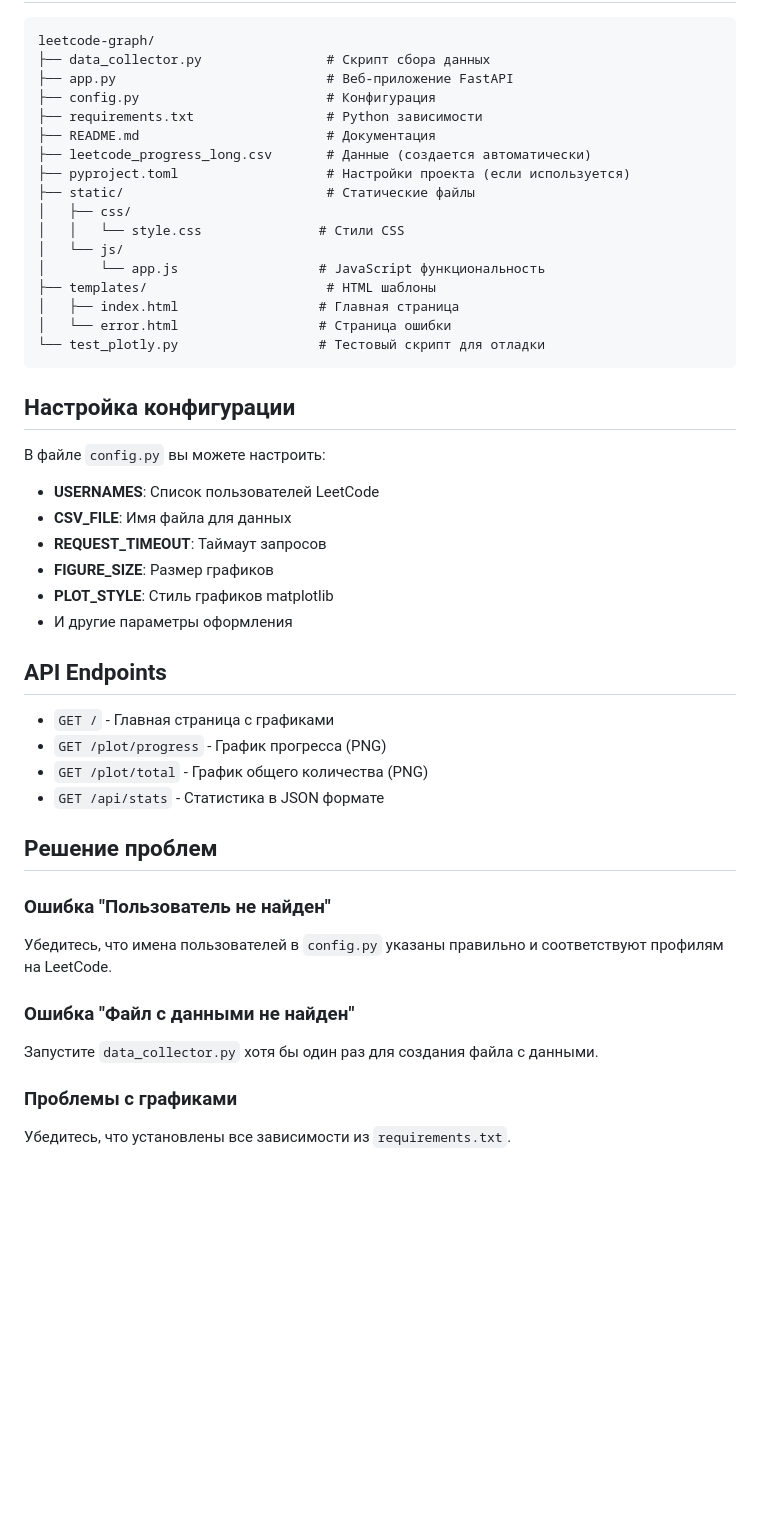
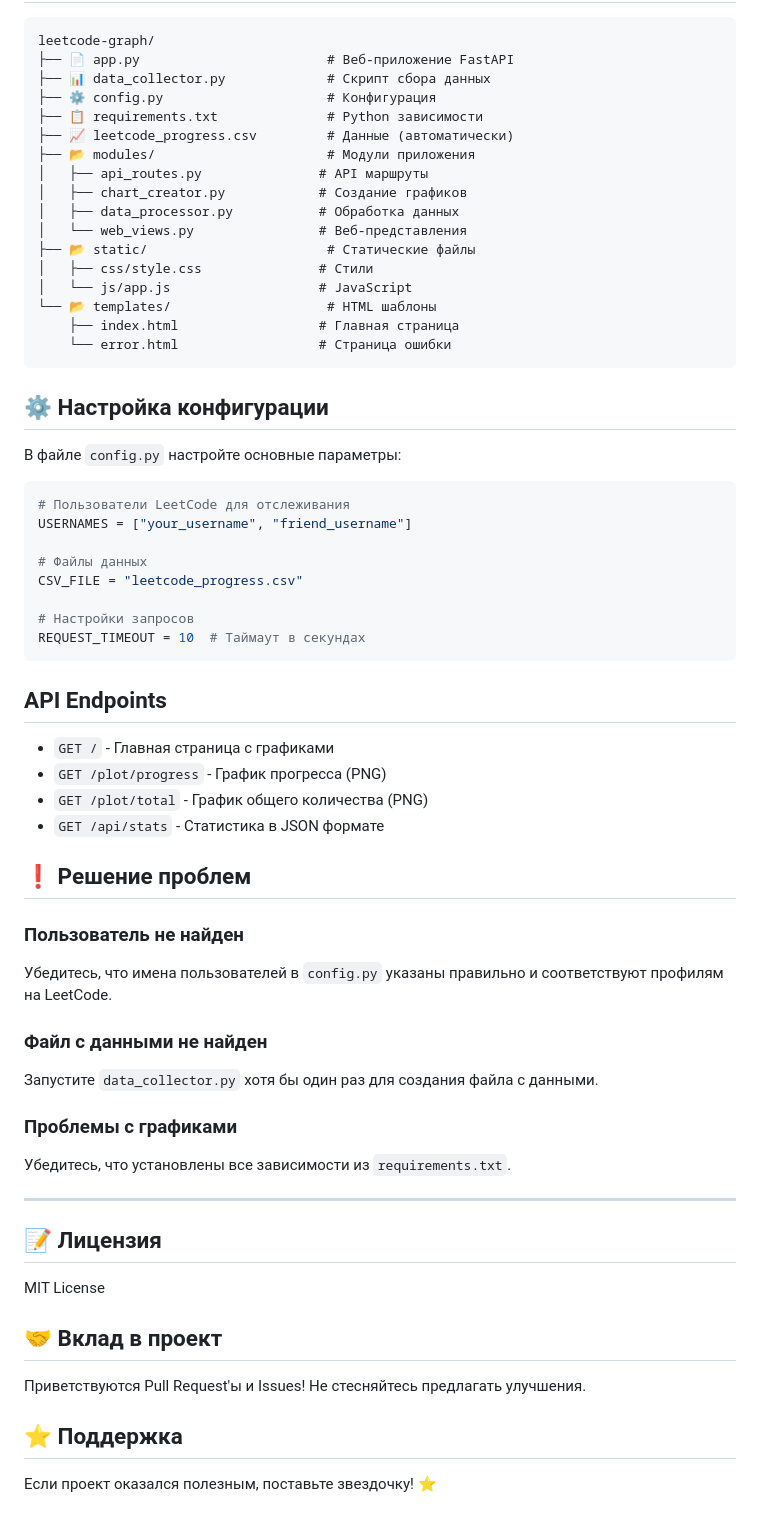
Before and after one commit to Iris0o/LeetCode-Progress-Tracker, a Markdown page: README.md, the part around the change printed below. Rendered like a GitHub page; blank space fills up the shorter version.

Commit message:
Обновление README.md: добавлены новые разделы и улучшен формат, добавлен файл изображения для графиков.

````diff
--- a/README.md
+++ b/README.md
@@ -86,34 +111,38 @@ crontab -e
 
 ```
 leetcode-graph/
-├── data_collector.py                # Скрипт сбора данных
-├── app.py                           # Веб-приложение FastAPI
-├── config.py                        # Конфигурация
-├── requirements.txt                 # Python зависимости
-├── README.md                        # Документация
-├── leetcode_progress_long.csv       # Данные (создается автоматически)
-├── pyproject.toml                   # Настройки проекта (если используется)
-├── static/                          # Статические файлы
-│   ├── css/
-│   │   └── style.css               # Стили CSS
-│   └── js/
-│       └── app.js                  # JavaScript функциональность
-├── templates/                       # HTML шаблоны
-│   ├── index.html                  # Главная страница
-│   └── error.html                  # Страница ошибки
-└── test_plotly.py                  # Тестовый скрипт для отладки
+├── 📄 app.py                        # Веб-приложение FastAPI
+├── 📊 data_collector.py             # Скрипт сбора данных
+├── ⚙️ config.py                     # Конфигурация
+├── 📋 requirements.txt              # Python зависимости
+├── 📈 leetcode_progress.csv         # Данные (автоматически)
+├── 📂 modules/                      # Модули приложения
+│   ├── api_routes.py               # API маршруты
+│   ├── chart_creator.py            # Создание графиков
+│   ├── data_processor.py           # Обработка данных
+│   └── web_views.py                # Веб-представления
+├── 📂 static/                       # Статические файлы
+│   ├── css/style.css               # Стили
+│   └── js/app.js                   # JavaScript
+└── 📂 templates/                    # HTML шаблоны
+    ├── index.html                  # Главная страница
+    └── error.html                  # Страница ошибки
 ```
 
-## Настройка конфигурации
+## ⚙️ Настройка конфигурации
 
-В файле `config.py` вы можете настроить:
+В файле `config.py` настройте основные параметры:
 
-- **USERNAMES**: Список пользователей LeetCode
-- **CSV_FILE**: Имя файла для данных
-- **REQUEST_TIMEOUT**: Таймаут запросов
-- **FIGURE_SIZE**: Размер графиков
-- **PLOT_STYLE**: Стиль графиков matplotlib
-- И другие параметры оформления
+```python
+# Пользователи LeetCode для отслеживания
+USERNAMES = ["your_username", "friend_username"]
+
+# Файлы данных
+CSV_FILE = "leetcode_progress.csv"
+
+# Настройки запросов
+REQUEST_TIMEOUT = 10  # Таймаут в секундах
+```
 
 ## API Endpoints
 
@@ -122,13 +151,27 @@ leetcode-graph/
 - `GET /plot/total` - График общего количества (PNG)
 - `GET /api/stats` - Статистика в JSON формате
 
-## Решение проблем
+## ❗ Решение проблем
 
-### Ошибка "Пользователь не найден"
+### Пользователь не найден
 Убедитесь, что имена пользователей в `config.py` указаны правильно и соответствуют профилям на LeetCode.
 
-### Ошибка "Файл с данными не найден"
+### Файл с данными не найден
 Запустите `data_collector.py` хотя бы один раз для создания файла с данными.
 
 ### Проблемы с графиками
 Убедитесь, что установлены все зависимости из `requirements.txt`.
+
+---
+
+## 📝 Лицензия
+
+MIT License
+
+## 🤝 Вклад в проект
+
+Приветствуются Pull Request'ы и Issues! Не стесняйтесь предлагать улучшения.
+
+## ⭐ Поддержка
+
+Если проект оказался полезным, поставьте звездочку! ⭐
````
Also changed, not shown: other parts of README.md (+54 -29 lines), images/1.png (added).
